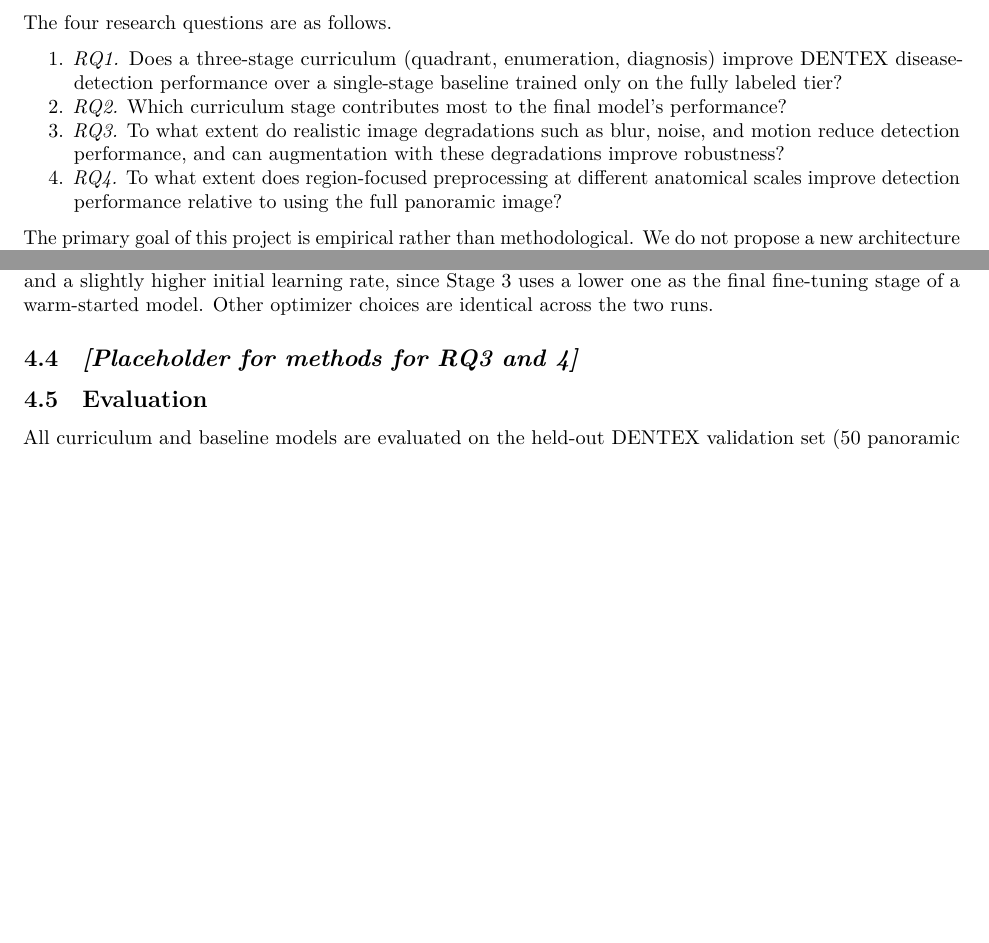
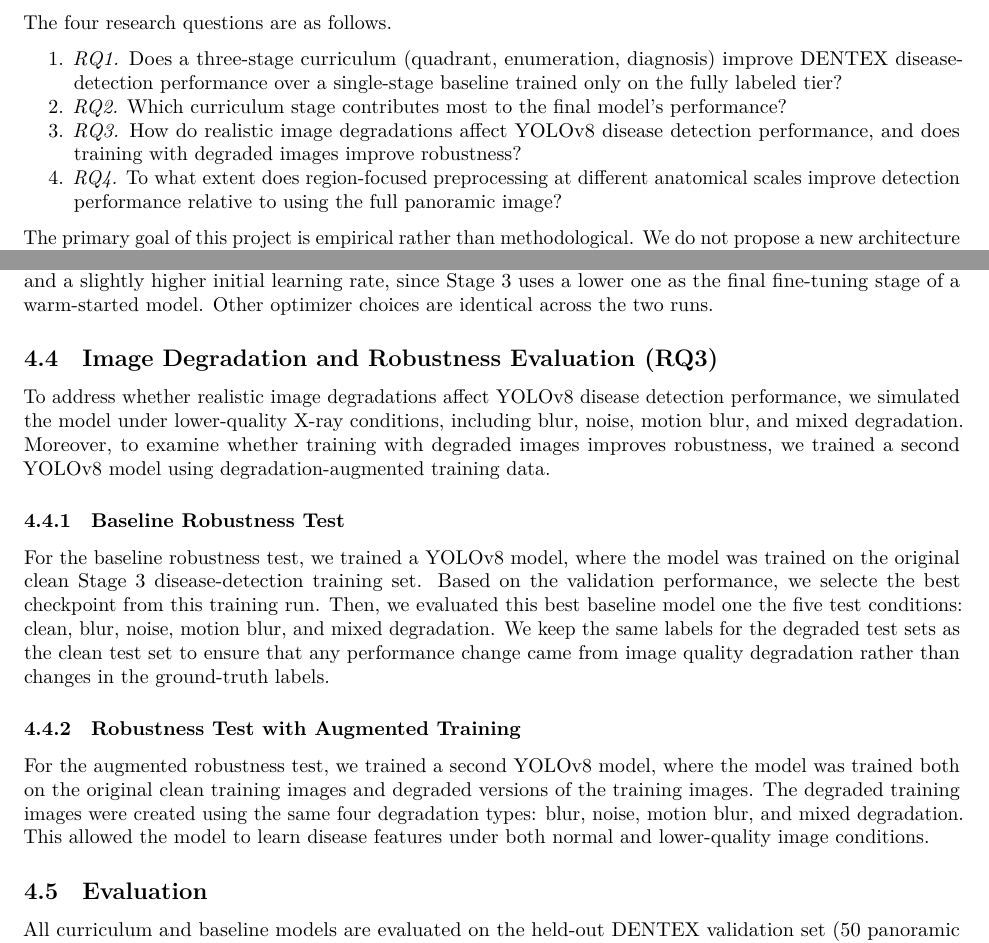
Before and after one commit to brycegrover/6600-dental-enumeration-and-condition, a Quarto document (paper.qmd): two parts of pages 2 and 7 of 15, joined at a grey line, cut so that both start at the same text, the shorter picture padded with empty space. Rendered offline with R 4.5, knitr and Pandoc in place of Quarto, then LaTeX, with nearby package versions.

Commit message:
Add RQ3 to methdod

```diff
--- a/paper.qmd
+++ b/paper.qmd
@@ -51,7 +51,7 @@ The four research questions are as follows.
 
 1. *RQ1.* Does a three-stage curriculum (quadrant, enumeration, diagnosis) improve DENTEX disease-detection performance over a single-stage baseline trained only on the fully labeled tier?
 2. *RQ2.* Which curriculum stage contributes most to the final model's performance?
-3. *RQ3.* To what extent do realistic image degradations such as blur, noise, and motion reduce detection performance, and can augmentation with these degradations improve robustness?
+3. *RQ3.* How do realistic image degradations affect YOLOv8 disease detection performance, and does training with degraded images improve robustness?
 4. *RQ4.* To what extent does region-focused preprocessing at different anatomical scales improve detection performance relative to using the full panoramic image?
 
 The primary goal of this project is empirical rather than methodological. We do not propose a new architecture or a new curriculum algorithm. Instead, we evaluate how well a standard, widely used detection model responds to an explicit easy-to-hard curriculum when the curriculum is built using data that has already been released alongside the target task.
@@ -142,7 +142,17 @@ All four runs use early stopping on validation mAP and a fixed upper bound on tr
 
 The baseline for RQ1 is a single-stage run matched as closely as possible to Stage 3 so that any performance difference can be attributed to the presence of the curriculum warm-start rather than to hyperparameter drift. The baseline trains on the same 705 Tier-3 images, with the same architecture, optimizer, and augmentation schedule as Stage 3. The two differences are the initialization (ImageNet instead of Stage 2's checkpoint) and a slightly higher initial learning rate, since Stage 3 uses a lower one as the final fine-tuning stage of a warm-started model. Other optimizer choices are identical across the two runs.
 
-## *[Placeholder for methods for RQ3 and 4]*
+## Image Degradation and Robustness Evaluation (RQ3)
+
+To address whether realistic image degradations affect YOLOv8 disease detection performance, we simulated the model under lower-quality X-ray conditions, including blur, noise, motion blur, and mixed degradation. Moreover, to examine whether training with degraded images improves robustness, we trained a second YOLOv8 model using degradation-augmented training data.
+
+### Baseline Robustness Test
+
+For the baseline robustness test, we trained a YOLOv8 model, where the model was trained on the original clean Stage 3 disease-detection training set. Based on the validation performance, we selecte the best checkpoint from this training run. Then, we evaluated this best baseline model one the five test conditions: clean, blur, noise, motion blur, and mixed degradation. We keep the same labels for the degraded test sets as the clean test set to ensure that any performance change came from image quality degradation rather than changes in the ground-truth labels.
+
+### Robustness Test with Augmented Training
+
+For the augmented robustness test, we trained a second YOLOv8 model, where the model was trained both on the original clean training images and degraded versions of the training images. The degraded training images were created using the same four degradation types: blur, noise, motion blur, and mixed degradation. This allowed the model to learn disease features under both normal and lower-quality image conditions.
 
 ## Evaluation
 
```
Also changed, not shown: 1 other file.
